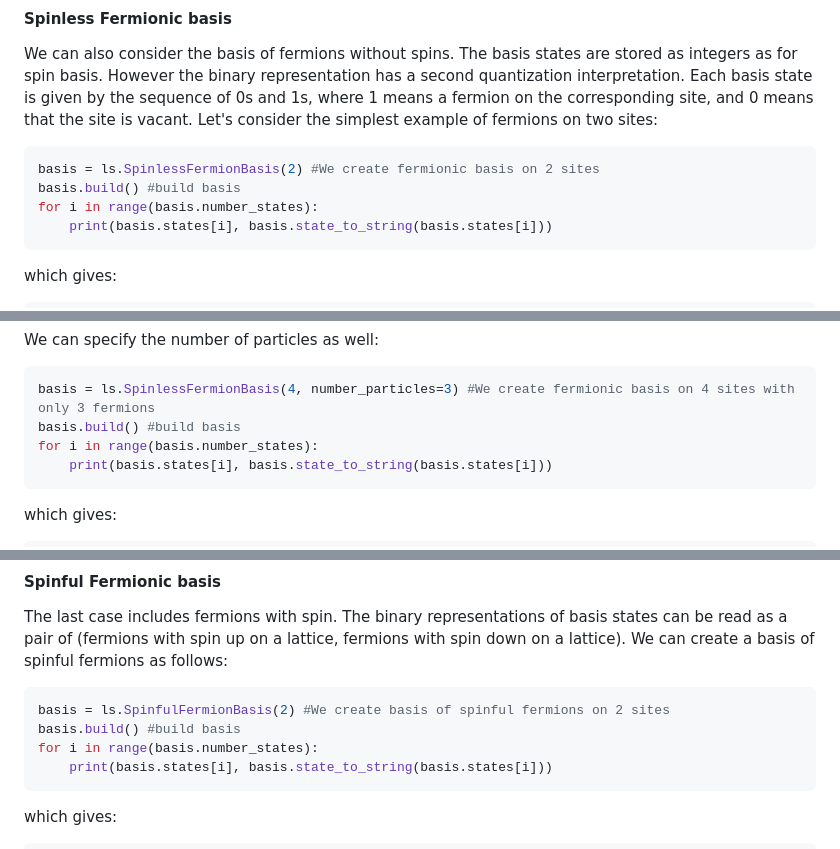
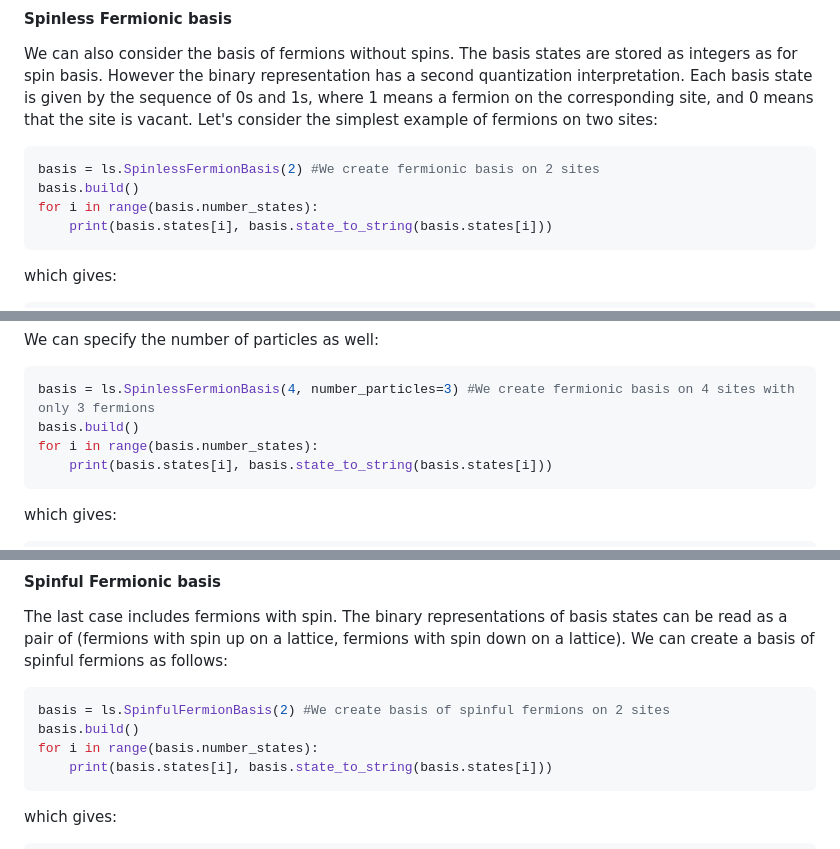
Before and after one commit to twesterhout/lattice-symmetries, a Markdown page: python/tutorial.md, 3 parts joined by grey strips. GitHub-like rendering.

````diff
--- a/python/tutorial.md
+++ b/python/tutorial.md
@@ -147,7 +147,7 @@ Each basis state is given by the sequence of 0s and 1s, where 1 means a fermion
 Let's consider the simplest example of fermions on two sites:
 ```sh
 basis = ls.SpinlessFermionBasis(2) #We create fermionic basis on 2 sites
-basis.build() #build basis
+basis.build()
 for i in range(basis.number_states):
     print(basis.states[i], basis.state_to_string(basis.states[i]))
 ```
@@ -163,7 +163,7 @@ as one would expect.
 We can specify the number of particles as well:
 ```sh
 basis = ls.SpinlessFermionBasis(4, number_particles=3) #We create fermionic basis on 4 sites with only 3 fermions
-basis.build() #build basis
+basis.build()
 for i in range(basis.number_states):
     print(basis.states[i], basis.state_to_string(basis.states[i]))
 ```
@@ -182,7 +182,7 @@ The last case includes fermions with spin. The binary representations of basis s
 We can create a basis of spinful fermions as follows:
 ```sh
 basis = ls.SpinfulFermionBasis(2) #We create basis of spinful fermions on 2 sites
-basis.build() #build basis
+basis.build()
 for i in range(basis.number_states):
     print(basis.states[i], basis.state_to_string(basis.states[i]))
 ```
````
Also changed, not shown: other parts of python/tutorial.md (+4 -4 lines).
